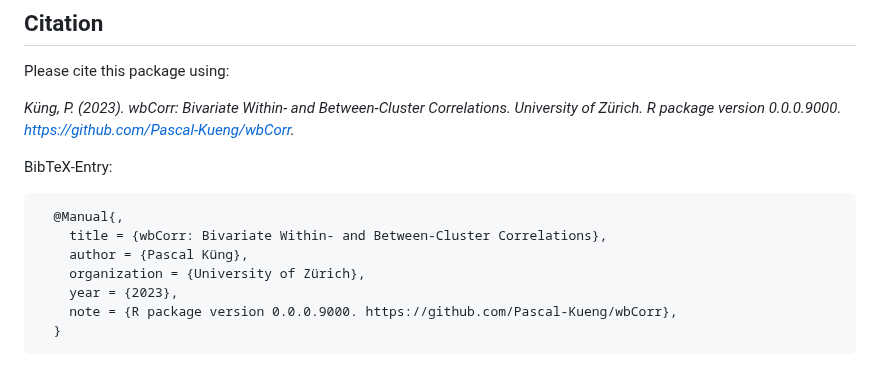
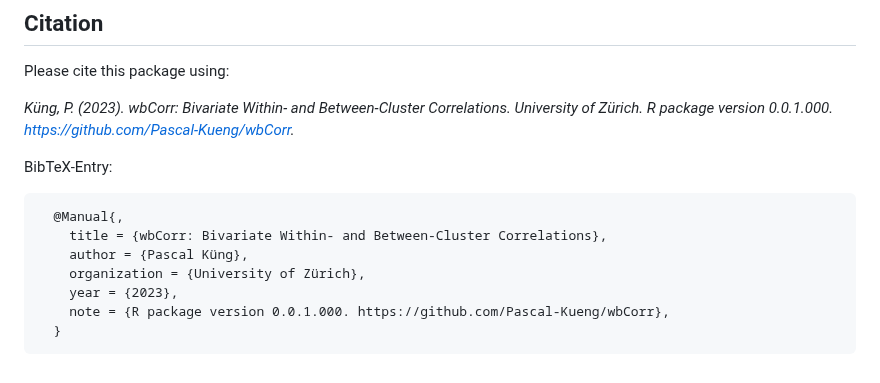
Before and after one commit to Pascal-Kueng/wbCorr, a Markdown page: README.md, the part around the change. GitHub-like rendering.

````diff
--- a/README.md
+++ b/README.md
@@ -123,7 +123,7 @@ print(matrices)
 ## Citation
 Please cite this package using:
 
-*Küng, P. (2023). wbCorr: Bivariate Within- and Between-Cluster Correlations. University of Zürich. R package version 0.0.0.9000. https://github.com/Pascal-Kueng/wbCorr.*
+*Küng, P. (2023). wbCorr: Bivariate Within- and Between-Cluster Correlations. University of Zürich. R package version 0.0.1.000. https://github.com/Pascal-Kueng/wbCorr.*
 
 BibTeX-Entry:
 ```BibTeX
@@ -132,6 +132,6 @@ BibTeX-Entry:
     author = {Pascal Küng},
     organization = {University of Zürich},
     year = {2023},
-    note = {R package version 0.0.0.9000. https://github.com/Pascal-Kueng/wbCorr},
+    note = {R package version 0.0.1.000. https://github.com/Pascal-Kueng/wbCorr},
   }
   ```
````
